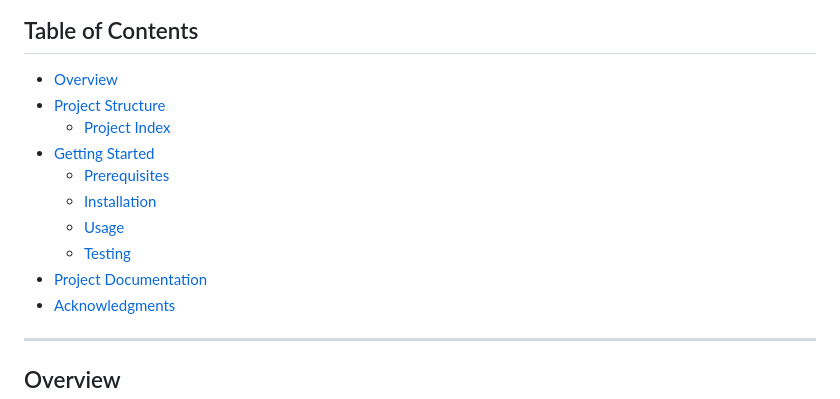
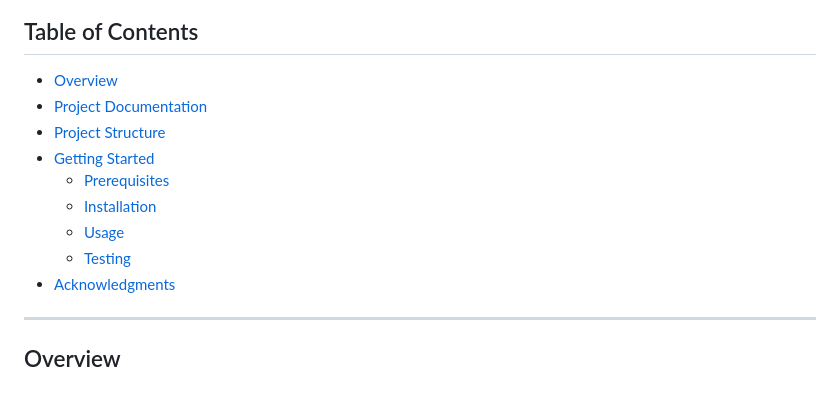
Before and after one commit to Lidiajim/montaito-hub, a Markdown page: README.md, the part around the change. Rendered like a GitHub page.

Commit message:
docs:Update README.md

```diff
--- a/README.md
+++ b/README.md
@@ -21,14 +21,13 @@
 ##  Table of Contents
 
 - [ Overview](#-overview)
+- [ Project Documentation](#-project-documentation)
 - [ Project Structure](#-project-structure)
-  - [ Project Index](#-project-index)
 - [ Getting Started](#-getting-started)
   - [ Prerequisites](#-prerequisites)
   - [ Installation](#-installation)
   - [ Usage](#-usage)
   - [ Testing](#-testing)
-- [ Project Documentation](#-project-documentation)
 - [ Acknowledgments](#-acknowledgments)
 
 ---
```
